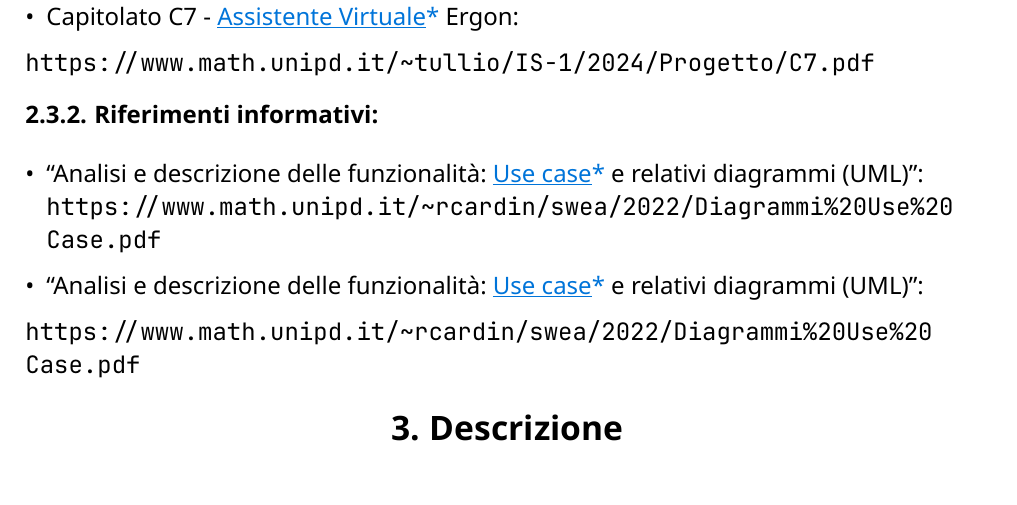
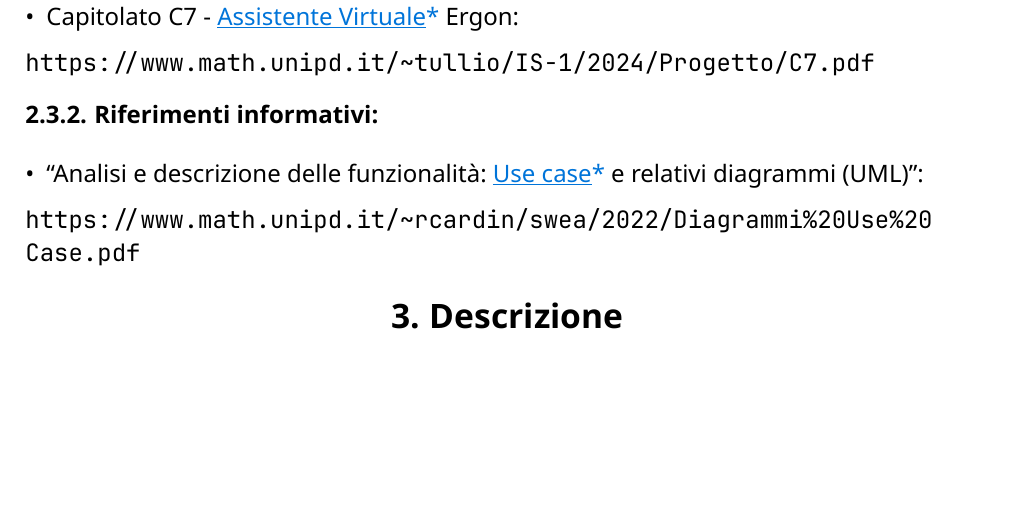
Before and after one commit to CodeHex16/documentazione, a Typst document (2 - RTB/source/Analisi-dei-Requisiti.typ): part of page 8 of 27, cut so that both start at the same text, the shorter picture padded with empty space. Compiled offline with Typst 0.15.

Commit message:
Cancellata sezione duplicata delle slide degli uml

```diff
--- a/2 - RTB/source/Analisi-dei-Requisiti.typ
+++ b/2 - RTB/source/Analisi-dei-Requisiti.typ
@@ -109,9 +109,6 @@ Per facilitare la comprensione di questo documento, viene fornito un glossario c
 #link("https://www.math.unipd.it/~tullio/IS-1/2024/Progetto/C7.pdf")
 
 === Riferimenti informativi:
-- "Analisi e descrizione delle funzionalità: #gloss[Use case] e relativi diagrammi (UML)": #link("
-https://www.math.unipd.it/~rcardin/swea/2022/Diagrammi%20Use%20Case.pdf")
-
 - "Analisi e descrizione delle funzionalità: #gloss[Use case] e relativi diagrammi (UML)":\
 #link("https://www.math.unipd.it/~rcardin/swea/2022/Diagrammi%20Use%20Case.pdf")
 
```
